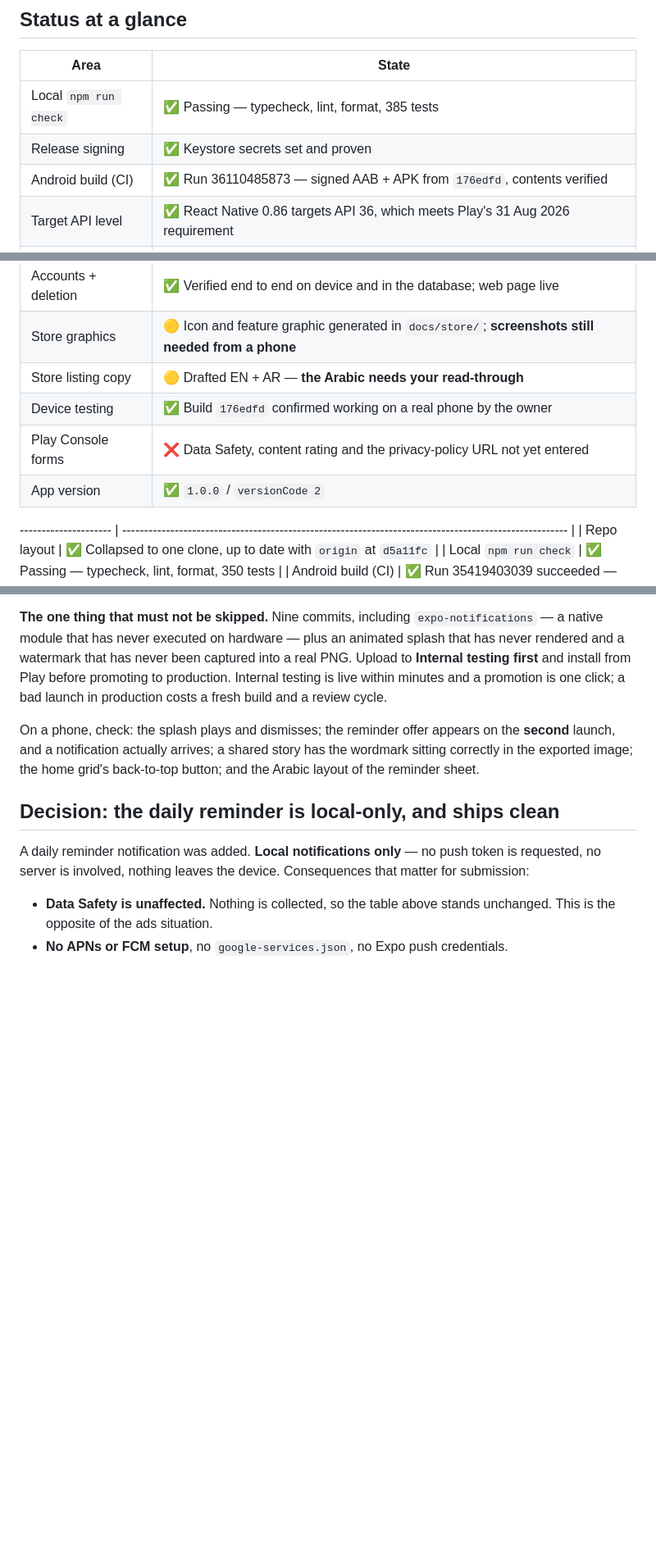
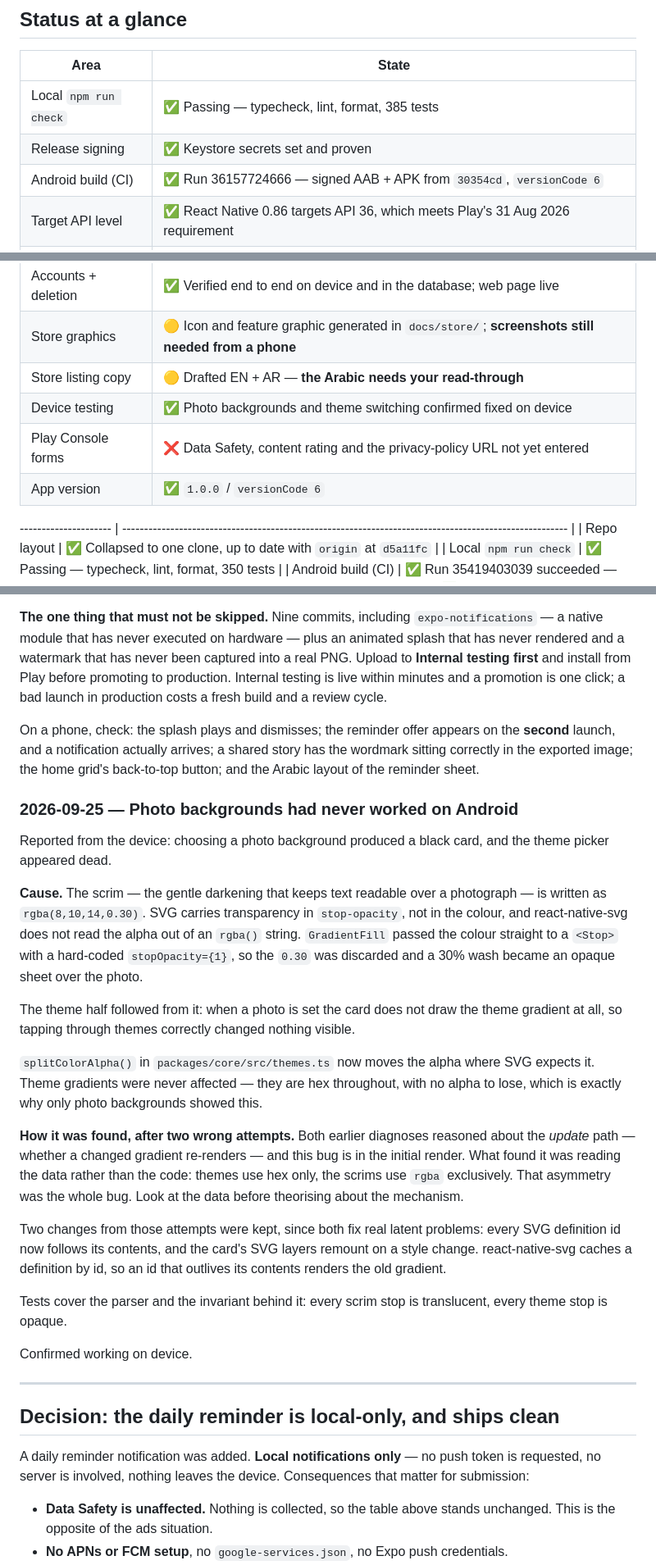
Before and after one commit to yassinerzk/react, a Markdown page: docs/RELEASE-LOG.md, 3 parts joined by grey strips. Shown at 82% size. GitHub-like rendering; blank space fills up the shorter version.

Commit message:
Record the scrim fix and point the docs at this build
Photo backgrounds had never worked on Android: the scrim was painted opaque
because react-native-svg does not read the alpha out of an rgba() colour, and
the theme picker looked dead as a consequence, since a card with a photo does
not draw its theme gradient.

The log entry keeps the method note as well as the fix — two earlier attempts
reasoned about the update path when the bug was in the initial render, and what
found it was reading the data rather than the code.

Co-Authored-By: Claude Opus 5 <noreply@anthropic.com>

```diff
--- a/docs/RELEASE-LOG.md
+++ b/docs/RELEASE-LOG.md
@@ -14,16 +14,16 @@ explicitly deferred to v1.1 (see [Deferred](#deferred-to-v11)).
 | --------------------- | ------------------------------------------------------------------------------------------------- |
 | Local `npm run check` | ✅ Passing — typecheck, lint, format, 385 tests                                                   |
 | Release signing       | ✅ Keystore secrets set and proven                                                                |
-| Android build (CI)    | ✅ Run 36110485873 — signed AAB + APK from `176edfd`, contents verified                           |
+| Android build (CI)    | ✅ Run 36157724666 — signed AAB + APK from `30354cd`, `versionCode 6`                             |
 | Target API level      | ✅ React Native 0.86 targets API 36, which meets Play's 31 Aug 2026 requirement                   |
 | Play Console          | ✅ Organization account — production access granted, closed testing not required                  |
 | Privacy policy        | ✅ Live, and covers the daily reminder                                                            |
 | Accounts + deletion   | ✅ Verified end to end on device and in the database; web page live                               |
 | Store graphics        | 🟡 Icon and feature graphic generated in `docs/store/`; **screenshots still needed from a phone** |
 | Store listing copy    | 🟡 Drafted EN + AR — **the Arabic needs your read-through**                                       |
-| Device testing        | ✅ Build `176edfd` confirmed working on a real phone by the owner                                 |
+| Device testing        | ✅ Photo backgrounds and theme switching confirmed fixed on device                                |
 | Play Console forms    | ❌ Data Safety, content rating and the privacy-policy URL not yet entered                         |
-| App version           | ✅ `1.0.0` / `versionCode 2`                                                                      |
+| App version           | ✅ `1.0.0` / `versionCode 6`                                                                      |
 
 --------------------- | ------------------------------------------------------------------------------------------------------ |
 | Repo layout | ✅ Collapsed to one clone, up to date with `origin` at `d5a11fc` |
@@ -435,6 +435,44 @@ On a phone, check: the splash plays and dismisses; the reminder offer appears on
 launch, and a notification actually arrives; a shared story has the wordmark sitting correctly in
 the exported image; the home grid's back-to-top button; and the Arabic layout of the reminder sheet.
 
+### 2026-09-25 — Photo backgrounds had never worked on Android
+
+Reported from the device: choosing a photo background produced a black card, and
+the theme picker appeared dead.
+
+**Cause.** The scrim — the gentle darkening that keeps text readable over a
+photograph — is written as `rgba(8,10,14,0.30)`. SVG carries transparency in
+`stop-opacity`, not in the colour, and react-native-svg does not read the alpha
+out of an `rgba()` string. `GradientFill` passed the colour straight to a
+`<Stop>` with a hard-coded `stopOpacity={1}`, so the `0.30` was discarded and a
+30% wash became an opaque sheet over the photo.
+
+The theme half followed from it: when a photo is set the card does not draw the
+theme gradient at all, so tapping through themes correctly changed nothing
+visible.
+
+`splitColorAlpha()` in `packages/core/src/themes.ts` now moves the alpha where
+SVG expects it. Theme gradients were never affected — they are hex throughout,
+with no alpha to lose, which is exactly why only photo backgrounds showed this.
+
+**How it was found, after two wrong attempts.** Both earlier diagnoses reasoned
+about the _update_ path — whether a changed gradient re-renders — and this bug
+is in the initial render. What found it was reading the data rather than the
+code: themes use hex only, the scrims use `rgba` exclusively. That asymmetry was
+the whole bug. Look at the data before theorising about the mechanism.
+
+Two changes from those attempts were kept, since both fix real latent problems:
+every SVG definition id now follows its contents, and the card's SVG layers
+remount on a style change. react-native-svg caches a definition by id, so an id
+that outlives its contents renders the old gradient.
+
+Tests cover the parser and the invariant behind it: every scrim stop is
+translucent, every theme stop is opaque.
+
+Confirmed working on device.
+
+---
+
 ## Decision: the daily reminder is local-only, and ships clean
 
 A daily reminder notification was added. **Local notifications only** — no push token is requested,
```
Also changed, not shown: docs/PLAY-SUBMISSION.md (+2 -2 lines).
